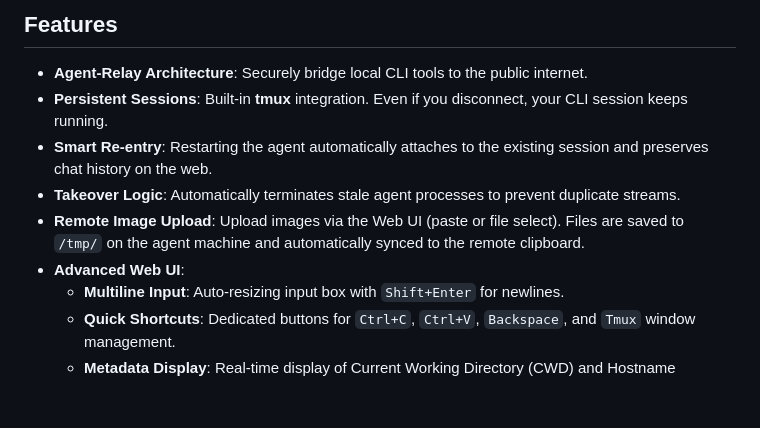
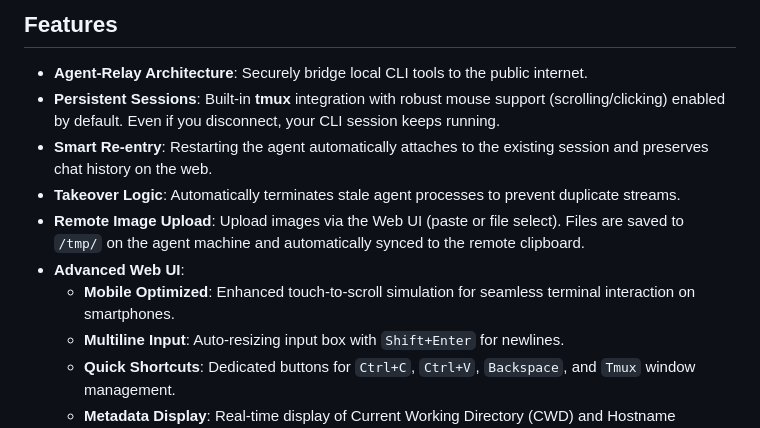
Before and after one commit to flyw/bridgey, a Markdown page: README.md, the part around the change. Drawn GitHub-style; blank space fills up the shorter version.

Commit message:
docs: update README with mobile scrolling and tmux mouse support details

```diff
--- a/README.md
+++ b/README.md
@@ -7,11 +7,12 @@ It allows you to run CLI tools on a local machine (e.g., behind a NAT) and inter
 ## Features
 
 - **Agent-Relay Architecture**: Securely bridge local CLI tools to the public internet.
-- **Persistent Sessions**: Built-in **tmux** integration. Even if you disconnect, your CLI session keeps running.
+- **Persistent Sessions**: Built-in **tmux** integration with robust mouse support (scrolling/clicking) enabled by default. Even if you disconnect, your CLI session keeps running.
 - **Smart Re-entry**: Restarting the agent automatically attaches to the existing session and preserves chat history on the web.
 - **Takeover Logic**: Automatically terminates stale agent processes to prevent duplicate streams.
 - **Remote Image Upload**: Upload images via the Web UI (paste or file select). Files are saved to `/tmp/` on the agent machine and automatically synced to the remote clipboard.
 - **Advanced Web UI**:
+  - **Mobile Optimized**: Enhanced touch-to-scroll simulation for seamless terminal interaction on smartphones.
   - **Multiline Input**: Auto-resizing input box with `Shift+Enter` for newlines.
   - **Quick Shortcuts**: Dedicated buttons for `Ctrl+C`, `Ctrl+V`, `Backspace`, and `Tmux` window management.
   - **Metadata Display**: Real-time display of Current Working Directory (CWD) and Hostname (including IP).
```
